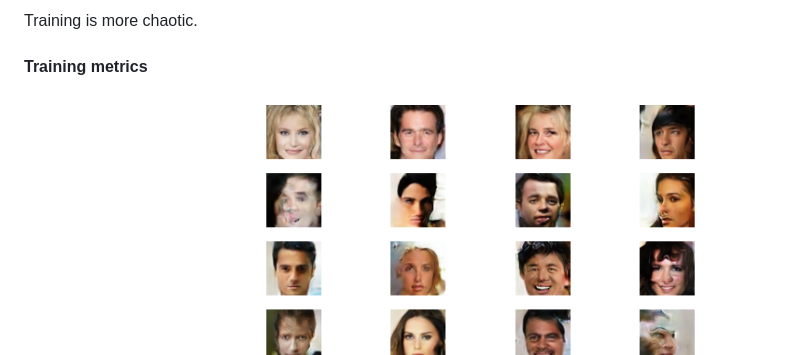
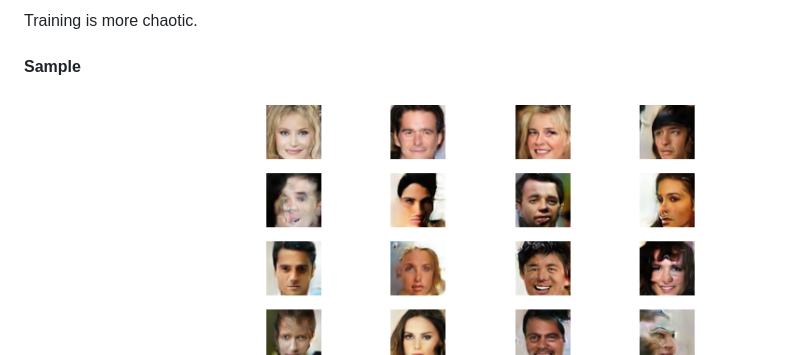
Before and after one commit to Koks-creator/FaceGenerating, a Markdown page: README.md, the part around the change. GitHub-like rendering.

```diff
--- a/README.md
+++ b/README.md
@@ -786,7 +786,7 @@ class WGAN(tf.keras.Model):
 
 Training is more chaotic.
 
-#### **Training metrics**
+#### **Sample**
 *wganv4_1_generator.h5*
 ![alt text](assets/wgan_4_sample.png)
 
```
